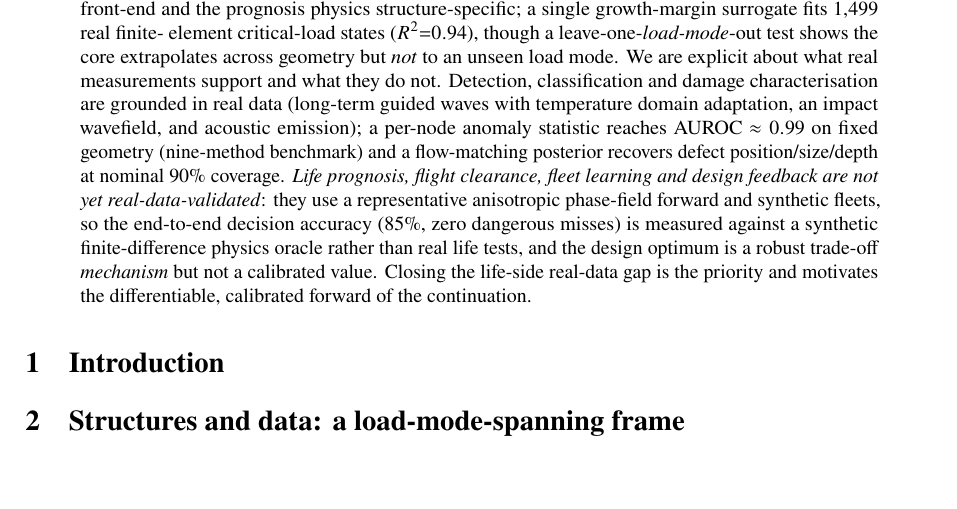
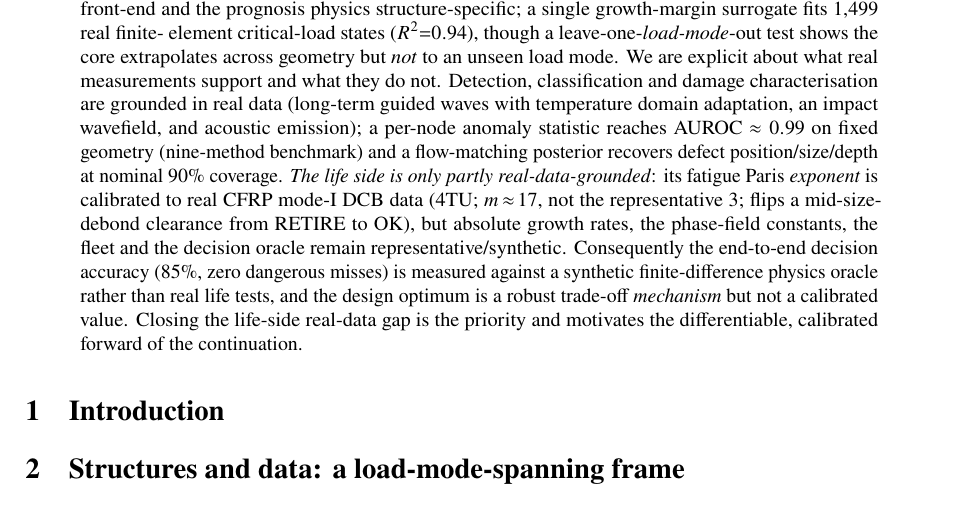
Before and after one commit to keisuke58/wccm2026-cfrp-gnn, a LaTeX paper (paper/composites_b_draft.tex): part of page 1 of 21, cut so that both start at the same text, the shorter picture padded with empty space. Compiled offline with pdfLaTeX.

Commit message:
composites_b abstract: life側に実データ疲労較正指数(4TU DCB m≈17, RETIRE→OK)を反映、絶対レート/fleet/oracleはrepresentativeと明記

```diff
--- a/paper/composites_b_draft.tex
+++ b/paper/composites_b_draft.tex
@@ -39,9 +39,12 @@ Detection, classification and damage characterisation are grounded in real data
 (long-term guided waves with temperature domain adaptation, an impact wavefield,
 and acoustic emission); a per-node anomaly statistic reaches AUROC $\approx0.99$ on
 fixed geometry (nine-method benchmark) and a flow-matching posterior recovers
-defect position/size/depth at nominal $90\%$ coverage. \emph{Life prognosis, flight
-clearance, fleet learning and design feedback are not yet real-data-validated}:
-they use a representative anisotropic phase-field forward and synthetic fleets, so
+defect position/size/depth at nominal $90\%$ coverage. \emph{The life side is only partly
+real-data-grounded}: its fatigue Paris \emph{exponent} is calibrated to real CFRP
+mode-I DCB data (4TU; $m\!\approx\!17$, not the representative $3$; flips a
+mid-size-debond clearance from RETIRE to OK), but absolute growth rates, the
+phase-field constants, the fleet and the decision oracle remain
+representative/synthetic. Consequently
 the end-to-end decision accuracy ($85\%$, zero dangerous misses) is measured against
 a synthetic finite-difference physics oracle rather than real life tests, and the
 design optimum is a robust trade-off \emph{mechanism} but not a calibrated value.
```
